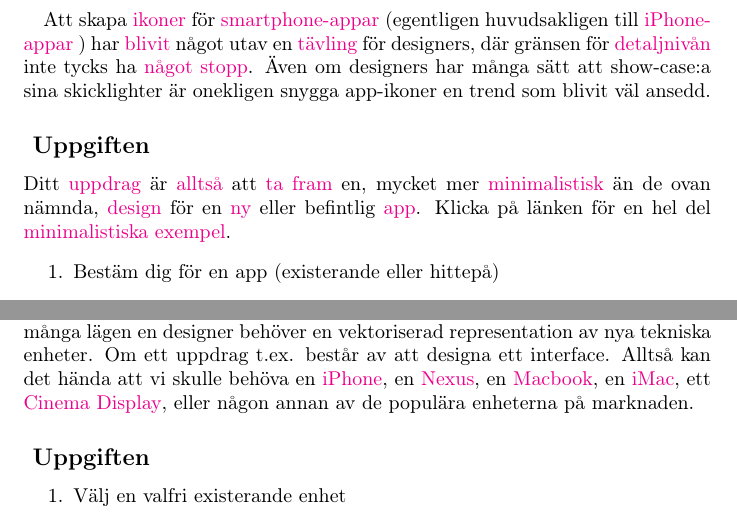
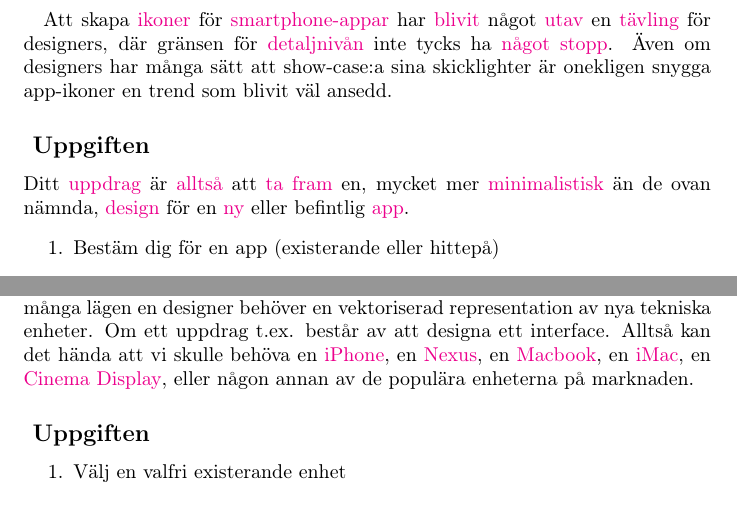
Before and after one commit to chrokh/basic-multimedia-labs, a LaTeX document (02-vector/labb-vektorgrafik-cases.tex): two parts of pages 2 and 5 of 6, joined at a grey line, cut so that both start at the same text. Compiled offline with pdfLaTeX.

Commit message:
Remove or replace broken links from vector lab

```diff
--- a/02-vector/labb-vektorgrafik-cases.tex
+++ b/02-vector/labb-vektorgrafik-cases.tex
@@ -33,11 +33,11 @@
     \href{http://dribbble.com/shots/561492-Checklist?list=searches&tag=app_icon}{ikoner}
     för
     \href{http://dribbble.com/shots/1000228-Payment-System-App-Icon/attachments/117809}{smartphone-appar}
-    (egentligen huvudsakligen till
-    \href{http://dribbble.com/shots/1040904--Go-Piano-App-Icon-Design}{iPhone-appar}
-    ) har
-    \href{http://dribbble.com/shots/1001782-New-Fork-App-Icon-Design/attachments/118149}{blivit}
-    något utav en
+    har
+    \href{http://dribbble.com/shots/1040904--Go-Piano-App-Icon-Design}{blivit}
+    något
+    \href{http://dribbble.com/shots/1001782-New-Fork-App-Icon-Design/attachments/118149}{utav}
+    en
     \href{http://dribbble.com/shots/114537-Wunderlist-Icon?list=searches&tag=app_icon}{tävling}
     för designers, där gränsen för
     \href{http://dribbble.com/shots/200993-Boxing-Glove-App-icon?list=searches&tag=app_icon}{detaljnivån}
@@ -60,8 +60,6 @@
       \href{http://www.behance.net/gallery/Simple-Weather-App/10738379}{ny}
       eller befintlig
       \href{http://www.behance.net/gallery/Flat-icon/10071269}{app}.
-      Klicka på länken för en hel del
-      \href{http://dribbble.com/genuinejake/projects/140562-iOS-Icons}{minimalistiska exempel}.
       \begin{enumerate}
         \item Bestäm dig för en app (existerande eller hittepå)
         \item Ta fram en design i Illustrator
@@ -125,7 +123,7 @@
     \href{http://dribbble.com/shots/969976-Sketched-Minimus}{iPhone}, en
     \href{http://dribbble.com/shots/931519-Nexus-4-Vector-Mockup}{Nexus}, en
     \href{http://dribbble.com/shots/1143675-Flat-Macbook-Pro-Freebie}{Macbook}, en
-    \href{http://dribbble.com/shots/971338-iMac-youMac-he-sheMac}{iMac}, ett
+    \href{http://dribbble.com/shots/971338-iMac-youMac-he-sheMac}{iMac}, en
     \href{http://www.pinterest.com/pin/536350636843223522}{Cinema Display}, eller någon annan av de populära enheterna på marknaden.
 
     \subsection*{ Uppgiften }
```
